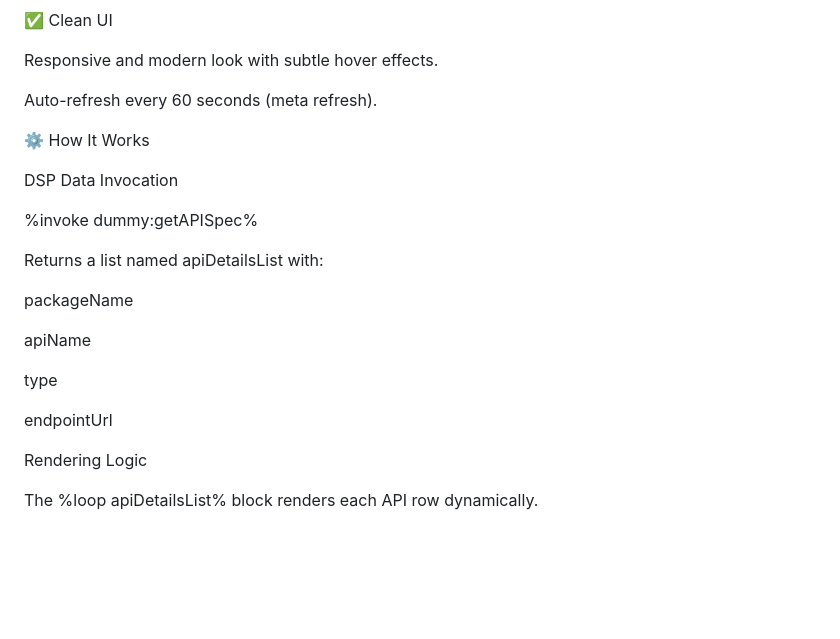
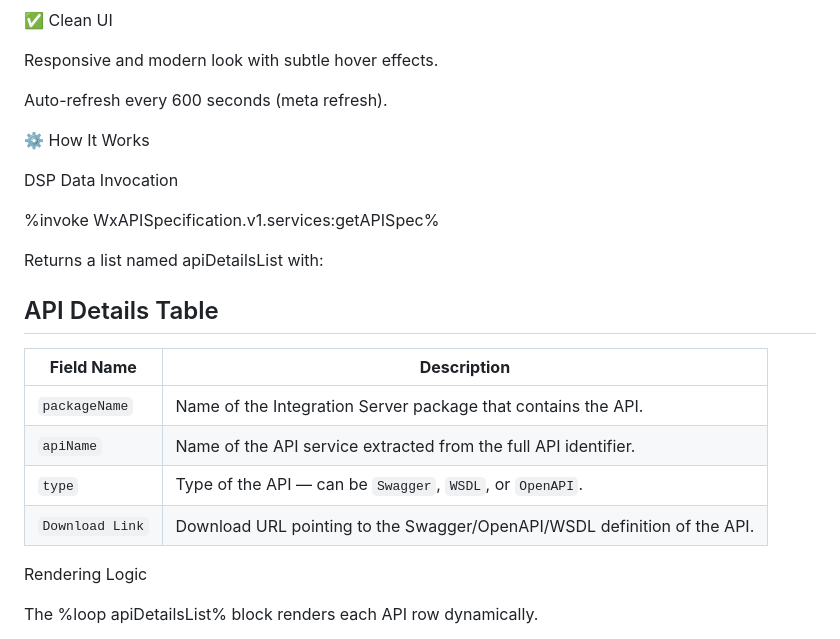
Before and after one commit to niveedkumarreddy/WxAPISpecification, a Markdown page: README.md, the part around one of its changes. GitHub-like rendering; blank space fills up the shorter version.

```diff
--- a/README.md
+++ b/README.md
@@ -56,24 +56,26 @@ Downloads are triggered entirely in-memory using JavaScript fetch() (no page rel
 
 Responsive and modern look with subtle hover effects.
 
-Auto-refresh every 60 seconds (meta refresh).
+Auto-refresh every 600 seconds (meta refresh).
 
 ⚙️ How It Works
 
 DSP Data Invocation
 
-%invoke dummy:getAPISpec%
+%invoke WxAPISpecification.v1.services:getAPISpec%
 
 
 Returns a list named apiDetailsList with:
 
-packageName
+## API Details Table
 
-apiName
+| **Field Name** | **Description** |
+|----------------|------------------|
+| `packageName`  | Name of the Integration Server package that contains the API. |
+| `apiName`      | Name of the API service extracted from the full API identifier. |
+| `type`         | Type of the API — can be `Swagger`, `WSDL`, or `OpenAPI`. |
+| `Download Link`  | Download URL pointing to the Swagger/OpenAPI/WSDL definition of the API. |
 
-type
-
-endpointUrl
 
 Rendering Logic
 
```
Also changed, not shown: other parts of README.md (+4 -50 lines).
